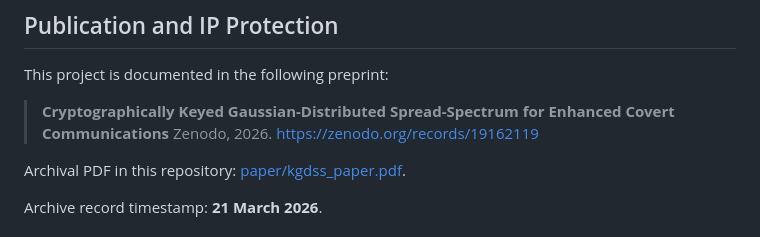
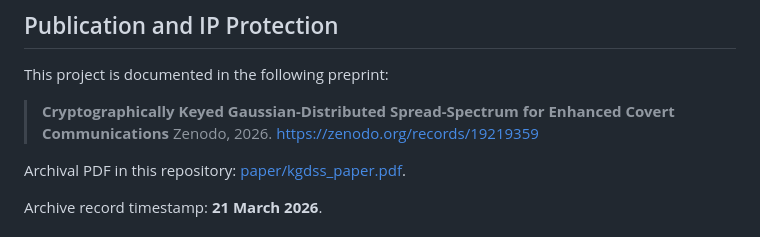
Before and after one commit to Supermagnum/GR-K-GDSS, a Markdown page: README.md, the part around the change. Rendered like a GitHub page.

```diff
--- a/README.md
+++ b/README.md
@@ -117,7 +117,7 @@ This project is documented in the following preprint:
 
 > **Cryptographically Keyed Gaussian-Distributed Spread-Spectrum
 > for Enhanced Covert Communications**
-> Zenodo, 2026. https://zenodo.org/records/19162119
+> Zenodo, 2026. https://zenodo.org/records/19219359
 
 Archival PDF in this repository: [paper/kgdss_paper.pdf](https://github.com/Supermagnum/GR-K-GDSS/blob/main/paper/kgdss_paper.pdf).
 
```
